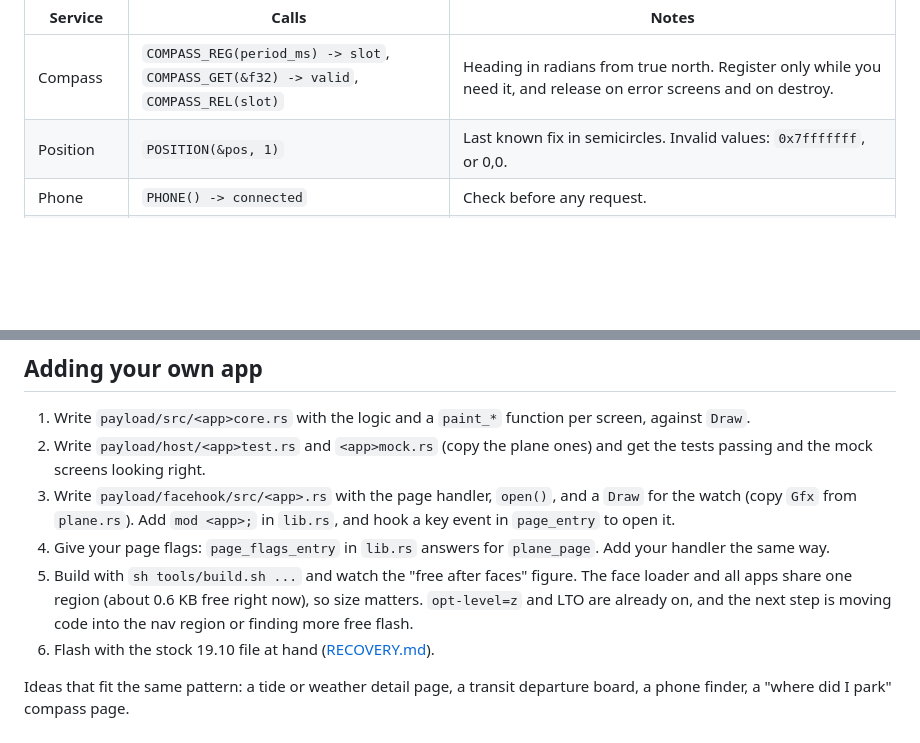
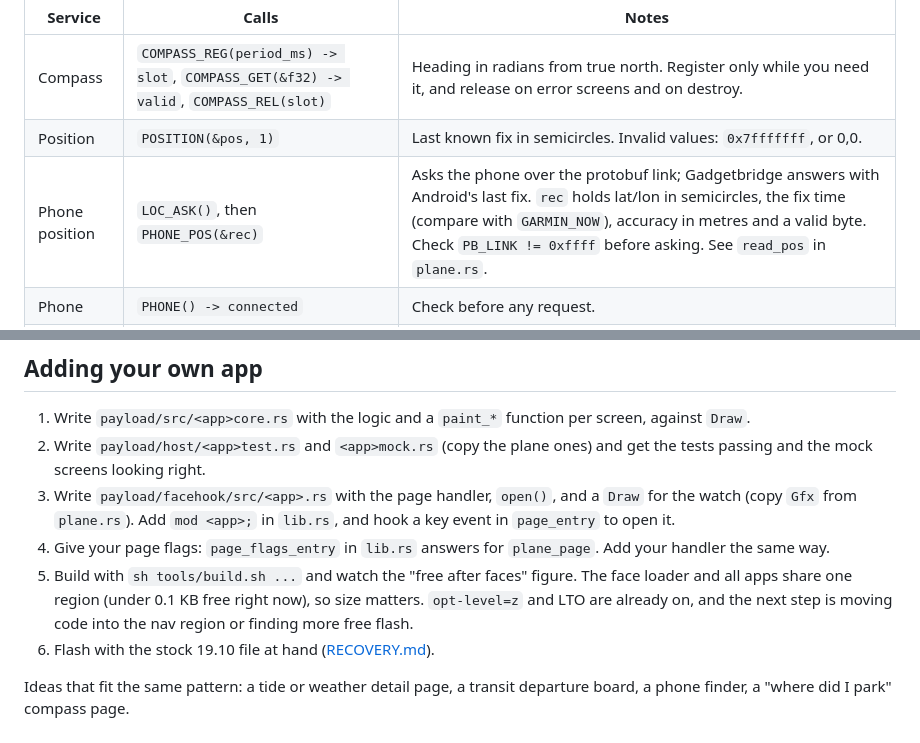
Before and after one commit to mil-orb/OpenInstinct, a Markdown page: docs/APPS.md, 2 parts joined by grey strips. Rendered like a GitHub page; blank space fills up the shorter version.

```diff
--- a/docs/APPS.md
+++ b/docs/APPS.md
@@ -55,6 +55,7 @@ Firmware calls are plain function pointers at fixed addresses in 19.10 (`const`s
 |---|---|---|
 | Compass | `COMPASS_REG(period_ms) -> slot`, `COMPASS_GET(&f32) -> valid`, `COMPASS_REL(slot)` | Heading in radians from true north. Register only while you need it, and release on error screens and on destroy. |
 | Position | `POSITION(&pos, 1)` | Last known fix in semicircles. Invalid values: `0x7fffffff`, or 0,0. |
+| Phone position | `LOC_ASK()`, then `PHONE_POS(&rec)` | Asks the phone over the protobuf link; Gadgetbridge answers with Android's last fix. `rec` holds lat/lon in semicircles, the fix time (compare with `GARMIN_NOW`), accuracy in metres and a valid byte. Check `PB_LINK != 0xffff` before asking. See `read_pos` in `plane.rs`. |
 | Phone | `PHONE() -> connected` | Check before any request. |
 | HTTP via phone | `HTTP_INIT(req)`, set URL and callback, `HTTP_SEND(req) -> id` | Gadgetbridge fetches the URL. Allow its host in Gadgetbridge's internet settings. The callback gets `(id, status, body, len, http_code, ctx)`. |
 | Time | `TICK_MS() -> ms` | Monotonic milliseconds. |
@@ -77,7 +78,7 @@ A reply over 64 KB fails (the plane finder shows "unreadable reply"), so keep re
 2. Write `payload/host/<app>test.rs` and `<app>mock.rs` (copy the plane ones) and get the tests passing and the mock screens looking right.
 3. Write `payload/facehook/src/<app>.rs` with the page handler, `open()`, and a `Draw` for the watch (copy `Gfx` from `plane.rs`). Add `mod <app>;` in `lib.rs`, and hook a key event in `page_entry` to open it.
 4. Give your page flags: `page_flags_entry` in `lib.rs` answers for `plane_page`. Add your handler the same way.
-5. Build with `sh tools/build.sh ...` and watch the "free after faces" figure. The face loader and all apps share one region (about 0.6 KB free right now), so size matters. `opt-level=z` and LTO are already on, and the next step is moving code into the nav region or finding more free flash.
+5. Build with `sh tools/build.sh ...` and watch the "free after faces" figure. The face loader and all apps share one region (under 0.1 KB free right now), so size matters. `opt-level=z` and LTO are already on, and the next step is moving code into the nav region or finding more free flash.
 6. Flash with the stock 19.10 file at hand ([RECOVERY.md](RECOVERY.md)).
 
 Ideas that fit the same pattern: a tide or weather detail page, a transit departure board, a phone finder, a "where did I park" compass page.
```
Also changed, not shown: README.md (+7 -5 lines), docs/DEVELOPING.md (+1 -1 lines), media/plane_finder.gif, 5 other files.
